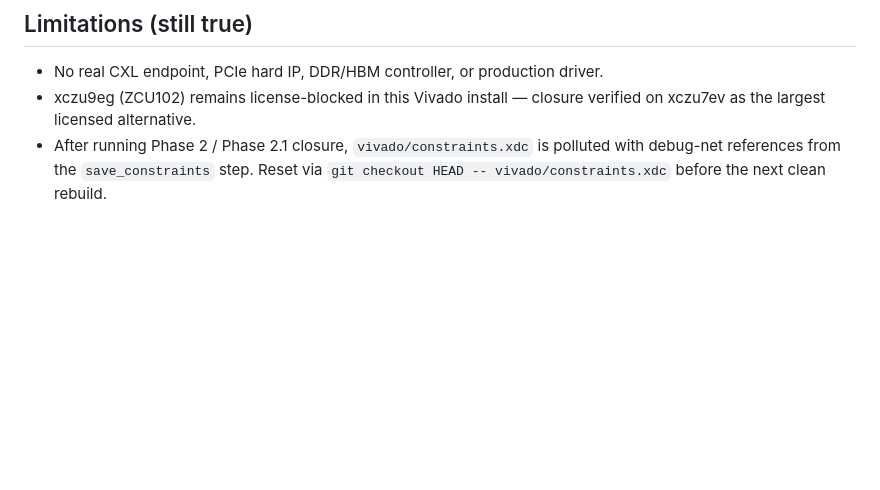
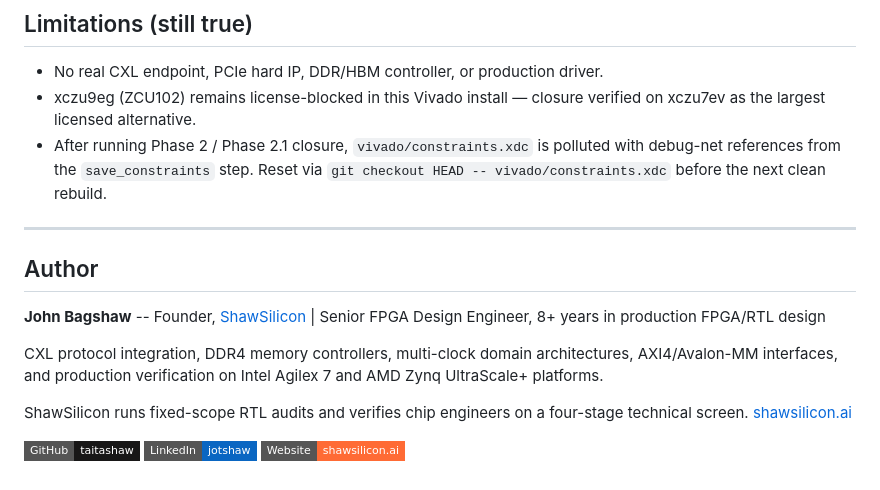
Before and after one commit to taitashaw/cxl-kv-forge-qos, a Markdown page: README.md, the part around the change. Rendered like a GitHub page; badges without logos; blank space fills up the shorter version.

Commit message:
Add author attribution and ShawSilicon link

```diff
--- a/README.md
+++ b/README.md
@@ -87,3 +87,17 @@ Phase 3 (out of scope here): port to Agilex 7 -3 speed grade for further headroo
 - No real CXL endpoint, PCIe hard IP, DDR/HBM controller, or production driver.
 - xczu9eg (ZCU102) remains license-blocked in this Vivado install — closure verified on xczu7ev as the largest licensed alternative.
 - After running Phase 2 / Phase 2.1 closure, `vivado/constraints.xdc` is polluted with debug-net references from the `save_constraints` step. Reset via `git checkout HEAD -- vivado/constraints.xdc` before the next clean rebuild.
+
+---
+
+## Author
+
+**John Bagshaw** -- Founder, [ShawSilicon](https://shawsilicon.ai) | Senior FPGA Design Engineer, 8+ years in production FPGA/RTL design
+
+CXL protocol integration, DDR4 memory controllers, multi-clock domain architectures, AXI4/Avalon-MM interfaces, and production verification on Intel Agilex 7 and AMD Zynq UltraScale+ platforms.
+
+ShawSilicon runs fixed-scope RTL audits and verifies chip engineers on a four-stage technical screen. [shawsilicon.ai](https://shawsilicon.ai)
+
+[![GitHub](https://img.shields.io/badge/GitHub-taitashaw-181717?style=flat-square&logo=github)](https://github.com/taitashaw)
+[![LinkedIn](https://img.shields.io/badge/LinkedIn-jotshaw-0A66C2?style=flat-square&logo=linkedin)](https://www.linkedin.com/in/jotshaw/)
+[![Website](https://img.shields.io/badge/Website-shawsilicon.ai-FF6B35?style=flat-square&logo=safari)](https://shawsilicon.ai)
```
